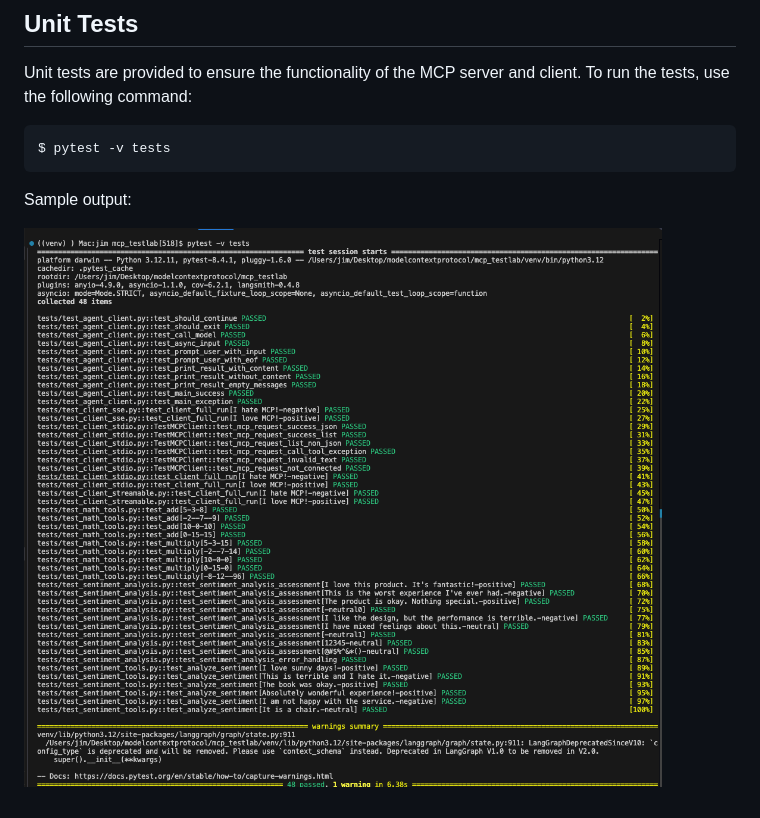
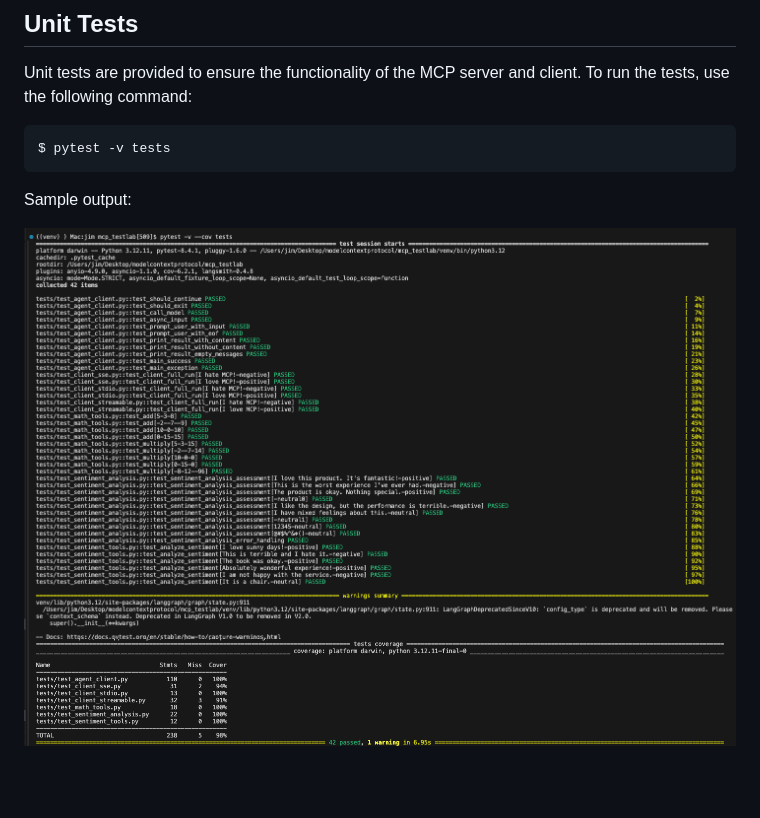
Before and after one commit to jimthompson5802/mcp_testlab, a Markdown page: README.md, the part around the change. Drawn GitHub-style; pictures changed too: images/mcp_unit_tests.png (deleted), images/mcp_unit_tests1.png (added), images/mcp_unit_tests2.png (added); blank space fills up the shorter version.

```diff
--- a/README.md
+++ b/README.md
@@ -92,4 +92,5 @@ $ pytest -v tests
 
 Sample output:
 
-![](./images/mcp_unit_tests.png)
+![](./images/mcp_unit_tests1.png)
+![](./images/mcp_unit_tests2.png)
```
Also changed, not shown: mcp-sentiment/README.md (+11 -11 lines).
